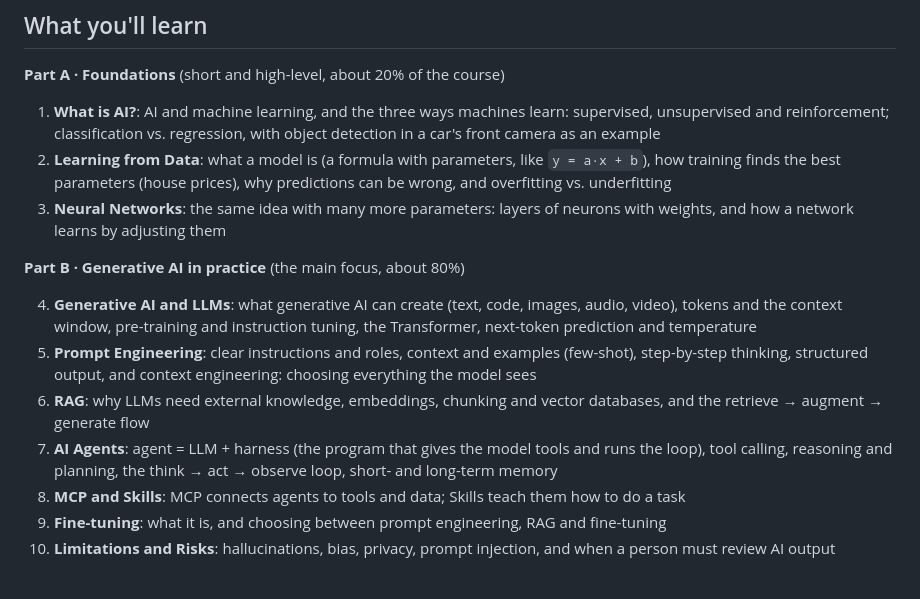
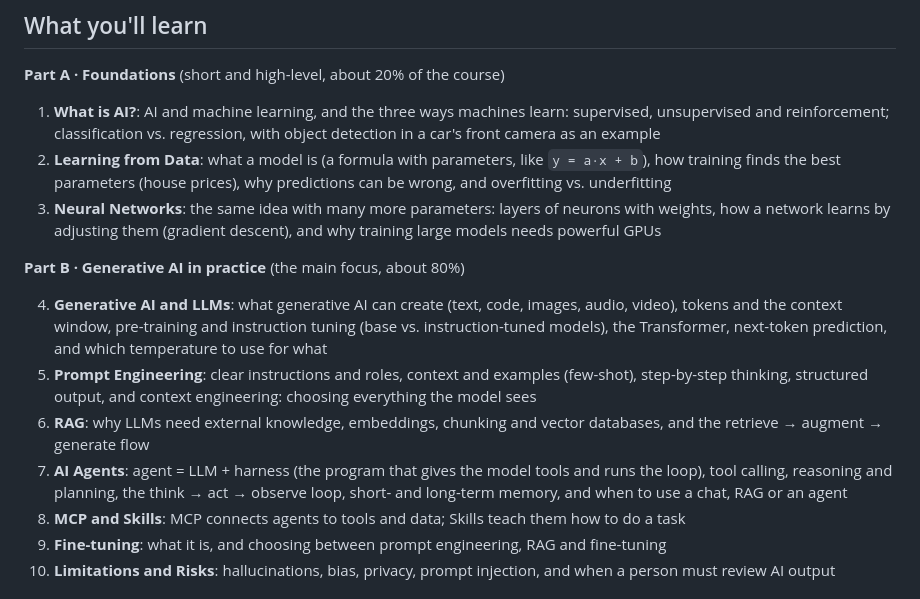
Before and after one commit to IbrahimSobh/introduction-to-ai, a Markdown page: README.md, the part around the change. GitHub-like rendering.

Commit message:
Update README lesson lines for Lessons 3, 4 and 7
Mentions gradient descent and GPUs, base vs. instruction-tuned models
and temperature guidance, and when to use a chat, RAG or an agent.

Co-Authored-By: Claude Opus 5.5 <noreply@anthropic.com>

```diff
--- a/README.md
+++ b/README.md
@@ -14,14 +14,14 @@ A **self-paced online course, completely free**, that explains how modern AI wor
 
 1. **What is AI?**: AI and machine learning, and the three ways machines learn: supervised, unsupervised and reinforcement; classification vs. regression, with object detection in a car's front camera as an example
 2. **Learning from Data**: what a model is (a formula with parameters, like `y = a·x + b`), how training finds the best parameters (house prices), why predictions can be wrong, and overfitting vs. underfitting
-3. **Neural Networks**: the same idea with many more parameters: layers of neurons with weights, and how a network learns by adjusting them
+3. **Neural Networks**: the same idea with many more parameters: layers of neurons with weights, how a network learns by adjusting them (gradient descent), and why training large models needs powerful GPUs
 
 **Part B · Generative AI in practice** (the main focus, about 80%)
 
-4. **Generative AI and LLMs**: what generative AI can create (text, code, images, audio, video), tokens and the context window, pre-training and instruction tuning, the Transformer, next-token prediction and temperature
+4. **Generative AI and LLMs**: what generative AI can create (text, code, images, audio, video), tokens and the context window, pre-training and instruction tuning (base vs. instruction-tuned models), the Transformer, next-token prediction, and which temperature to use for what
 5. **Prompt Engineering**: clear instructions and roles, context and examples (few-shot), step-by-step thinking, structured output, and context engineering: choosing everything the model sees
 6. **RAG**: why LLMs need external knowledge, embeddings, chunking and vector databases, and the retrieve → augment → generate flow
-7. **AI Agents**: agent = LLM + harness (the program that gives the model tools and runs the loop), tool calling, reasoning and planning, the think → act → observe loop, short- and long-term memory
+7. **AI Agents**: agent = LLM + harness (the program that gives the model tools and runs the loop), tool calling, reasoning and planning, the think → act → observe loop, short- and long-term memory, and when to use a chat, RAG or an agent
 8. **MCP and Skills**: MCP connects agents to tools and data; Skills teach them how to do a task
 9. **Fine-tuning**: what it is, and choosing between prompt engineering, RAG and fine-tuning
 10. **Limitations and Risks**: hallucinations, bias, privacy, prompt injection, and when a person must review AI output
```
